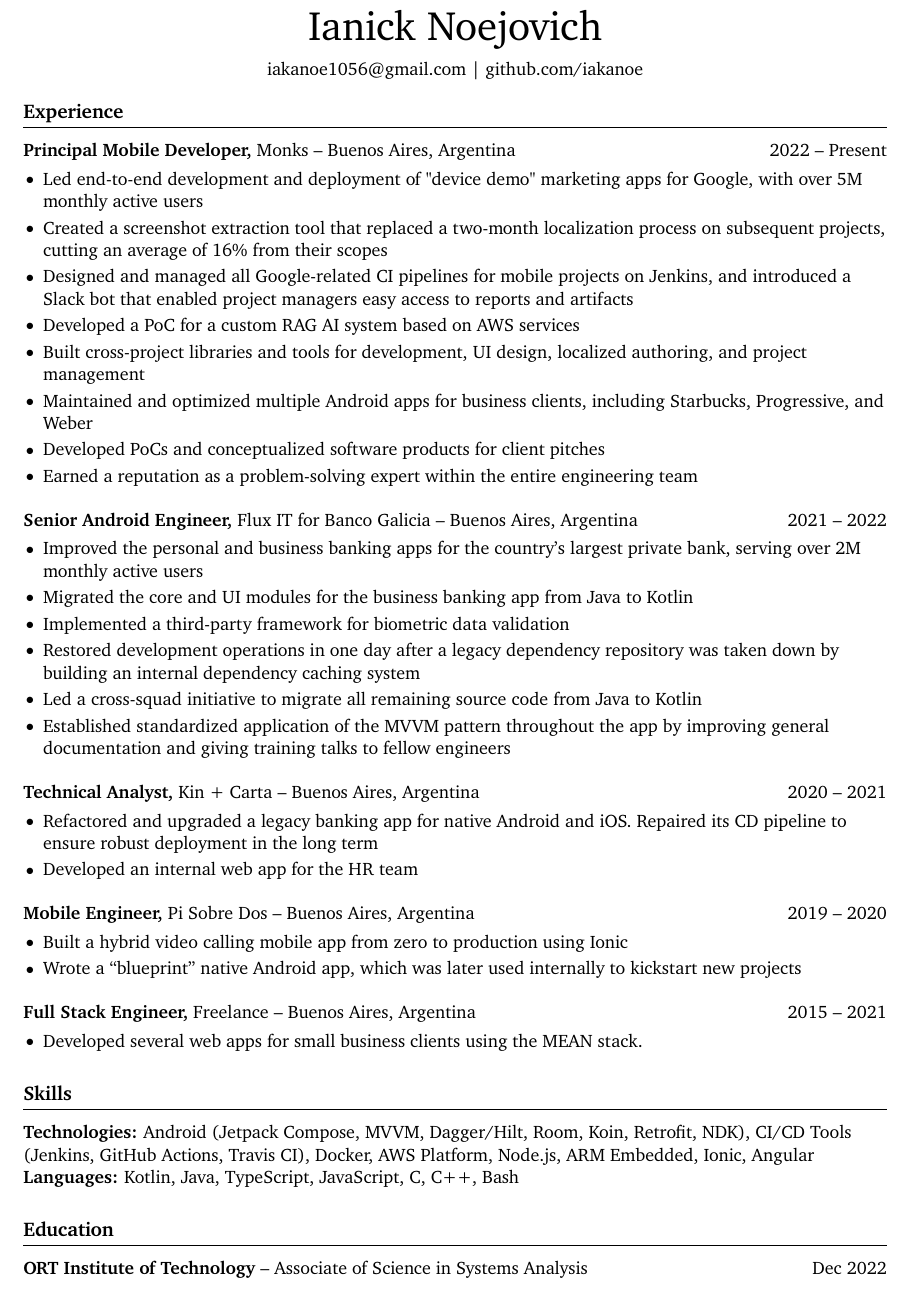
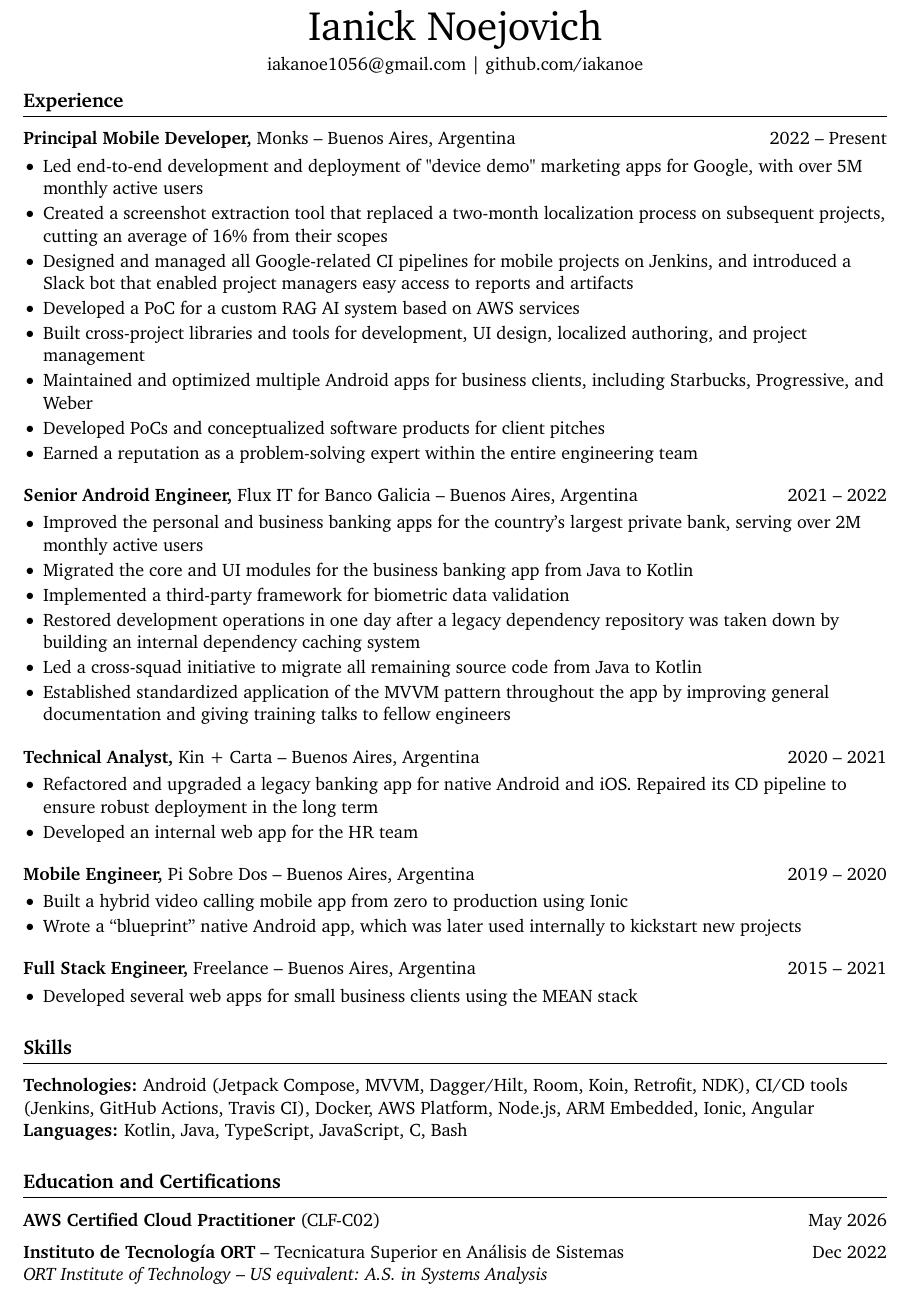
Before and after one commit to iakanoe/resume, a LaTeX CV (resume.tex): part of the page, cut so that both start at the same text. Compiled offline with pdfLaTeX.

Commit message:
fix typos and add clf-c02

```diff
--- a/resume.tex
+++ b/resume.tex
@@ -31,12 +31,12 @@ right=0.5in]{geometry}              % specify right page margin
 % name
 \centerline{\Huge Ianick Noejovich}
 
-\vspace{6pt}
+\vspace{3pt}
 
 % contact information
 \centerline{\href{mailto:iakanoe1056@gmail.com}{iakanoe1056@gmail.com} | \href{https://github.com/iakanoe}{github.com/iakanoe}}
 
-\vspace{-6pt}
+\vspace{-9pt}
 
 % experience section
 \section*{Experience}
@@ -90,18 +90,23 @@ right=0.5in]{geometry}              % specify right page margin
 \textbf{Full Stack Engineer,} {Freelance} -- Buenos Aires, Argentina \hfill 2015 -- 2021 \\
 \vspace{-6pt}
 \begin{itemize}
-  \item Developed several web apps for small business clients using the MEAN stack.
+  \item Developed several web apps for small business clients using the MEAN stack
 \end{itemize}
 
 % skills section
 \section*{Skills}
 
-\textbf{Technologies:} Android (Jetpack Compose, MVVM, Dagger/Hilt, Room, Koin, Retrofit, NDK), CI/CD Tools (Jenkins, GitHub Actions, Travis CI), Docker, AWS Platform, Node.js, ARM Embedded, Ionic, Angular \\
-\textbf{Languages:} Kotlin, Java, TypeScript, JavaScript, C, C++, Bash
+\textbf{Technologies:} Android (Jetpack Compose, MVVM, Dagger/Hilt, Room, Koin, Retrofit, NDK), CI/CD tools (Jenkins, GitHub Actions, Travis CI), Docker, AWS Platform, Node.js, ARM Embedded, Ionic, Angular \\
+\textbf{Languages:} Kotlin, Java, TypeScript, JavaScript, C, Bash
 
 % education section
-\section*{Education}
+\section*{Education and Certifications}
 
-\textbf{ORT Institute of Technology} -- Associate of Science in Systems Analysis \hfill Dec 2022 \\
+\href{https://cp.certmetrics.com/amazon/en/public/verify/credential/668debd4b87c4628ad6c8d2e9cc07c24}{\textbf{AWS Certified Cloud Practitioner} (CLF-C02)} \hfill May 2026 \\
+
+\vspace{6pt}
+
+\textbf{Instituto de Tecnología ORT} -- Tecnicatura Superior en Análisis de Sistemas \hfill Dec 2022 \\
+\textit{ORT Institute of Technology} -- \textit{US equivalent: A.S. in Systems Analysis}
 
 \end{document}
```
